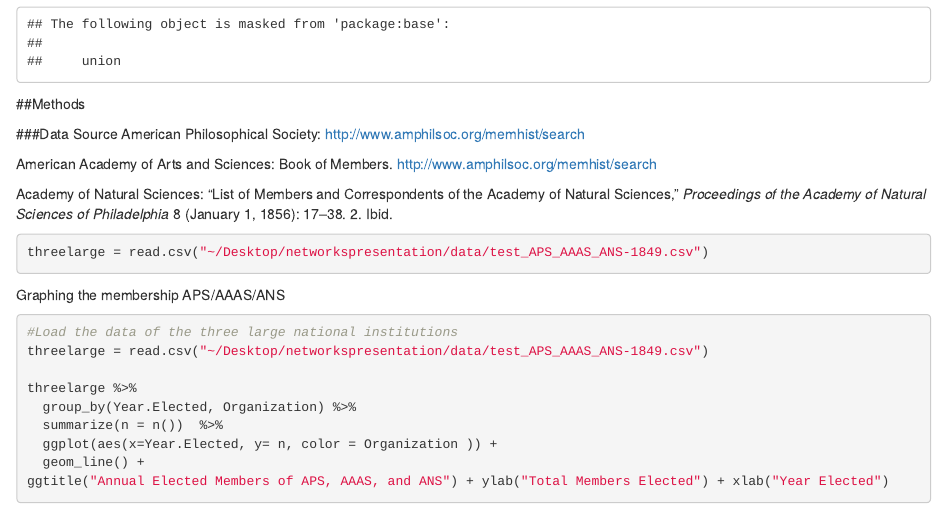
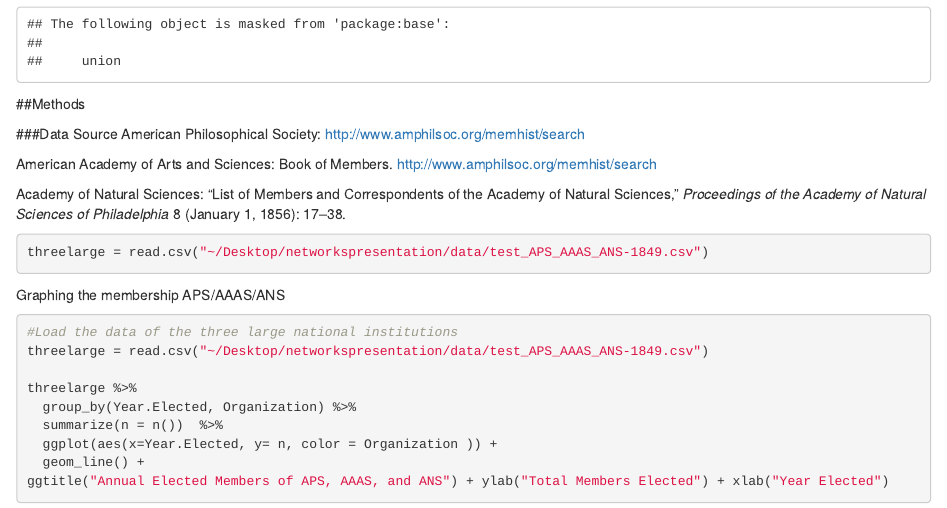
Before and after one commit to georgeoberle/networkspresentation, an R Markdown document (networkpresentdchist.Rmd): the page in a window 1100 px wide, from 1110 px down. Rendered offline with R 4.5, knitr and Pandoc, with nearby package versions; code that draws random numbers runs with fixed seeds of ours; some code elsewhere in the file could not run offline.

Commit message:
update remove error

```diff
--- a/networkpresentdchist.Rmd
+++ b/networkpresentdchist.Rmd
@@ -35,7 +35,7 @@
 American Academy of Arts and Sciences: Book of Members. http://www.amphilsoc.org/memhist/search
 
 Academy of Natural Sciences: “List of Members and Correspondents of the Academy of Natural Sciences,” *Proceedings of the Academy of Natural Sciences of Philadelphia* 8 (January 1, 1856): 17–38.
-2. Ibid.
+
 
 
 
```
